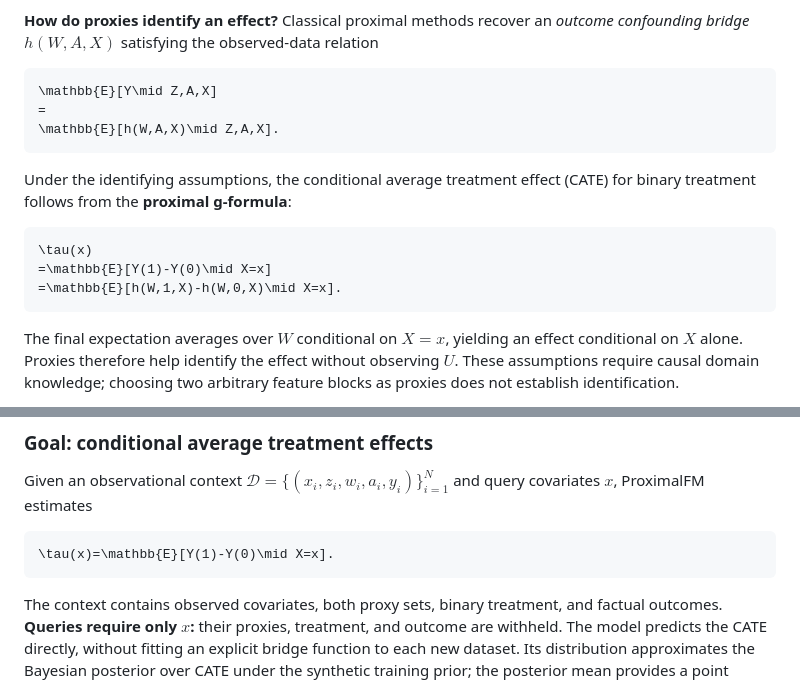
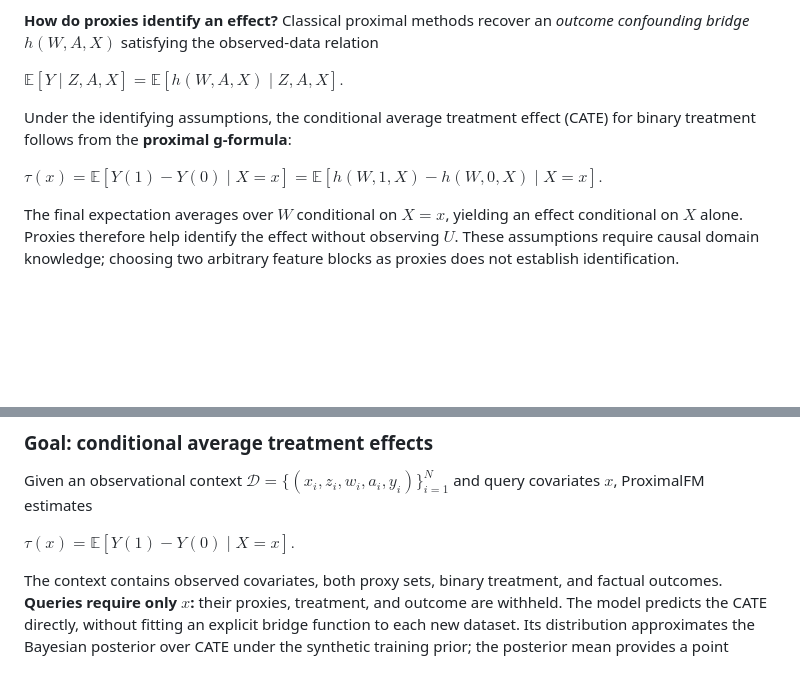
Before and after one commit to ChristopheMuller/ProximalFM, a Markdown page: README.md, 2 parts joined by grey strips. GitHub-like rendering; folded sections open; blank space fills up the shorter version.

Commit message:
fix: update mathematical notation formatting in README for consistency

````diff
--- a/README.md
+++ b/README.md
@@ -32,19 +32,11 @@ The observed data are partitioned by their causal roles:
 
 **How do proxies identify an effect?** Classical proximal methods recover an *outcome confounding bridge* $h(W,A,X)$ satisfying the observed-data relation
 
-```math
-\mathbb{E}[Y\mid Z,A,X]
-=
-\mathbb{E}[h(W,A,X)\mid Z,A,X].
-```
+$\mathbb{E}[Y\mid Z,A,X]=\mathbb{E}[h(W,A,X)\mid Z,A,X].$
 
 Under the identifying assumptions, the conditional average treatment effect (CATE) for binary treatment follows from the **proximal g-formula**:
 
-```math
-\tau(x)
-=\mathbb{E}[Y(1)-Y(0)\mid X=x]
-=\mathbb{E}[h(W,1,X)-h(W,0,X)\mid X=x].
-```
+$\tau(x)=\mathbb{E}[Y(1)-Y(0)\mid X=x]=\mathbb{E}[h(W,1,X)-h(W,0,X)\mid X=x].$
 
 The final expectation averages over $W$ conditional on $X=x$, yielding an effect conditional on $X$ alone. Proxies therefore help identify the effect without observing $U$. These assumptions require causal domain knowledge; choosing two arbitrary feature blocks as proxies does not establish identification.
 
@@ -68,9 +60,7 @@ Bridge functions can be estimated using parametric, kernel, or neural methods. F
 
 Given an observational context $\mathcal{D}=\{(x_i,z_i,w_i,a_i,y_i)\}_{i=1}^{N}$ and query covariates $x$, ProximalFM estimates
 
-```math
-\tau(x)=\mathbb{E}[Y(1)-Y(0)\mid X=x].
-```
+$\tau(x)=\mathbb{E}[Y(1)-Y(0)\mid X=x].$
 
 The context contains observed covariates, both proxy sets, binary treatment, and factual outcomes. **Queries require only $x$:** their proxies, treatment, and outcome are withheld. The model predicts the CATE directly, without fitting an explicit bridge function to each new dataset. Its distribution approximates the Bayesian posterior over CATE under the synthetic training prior; the posterior mean provides a point estimate.
 
````
